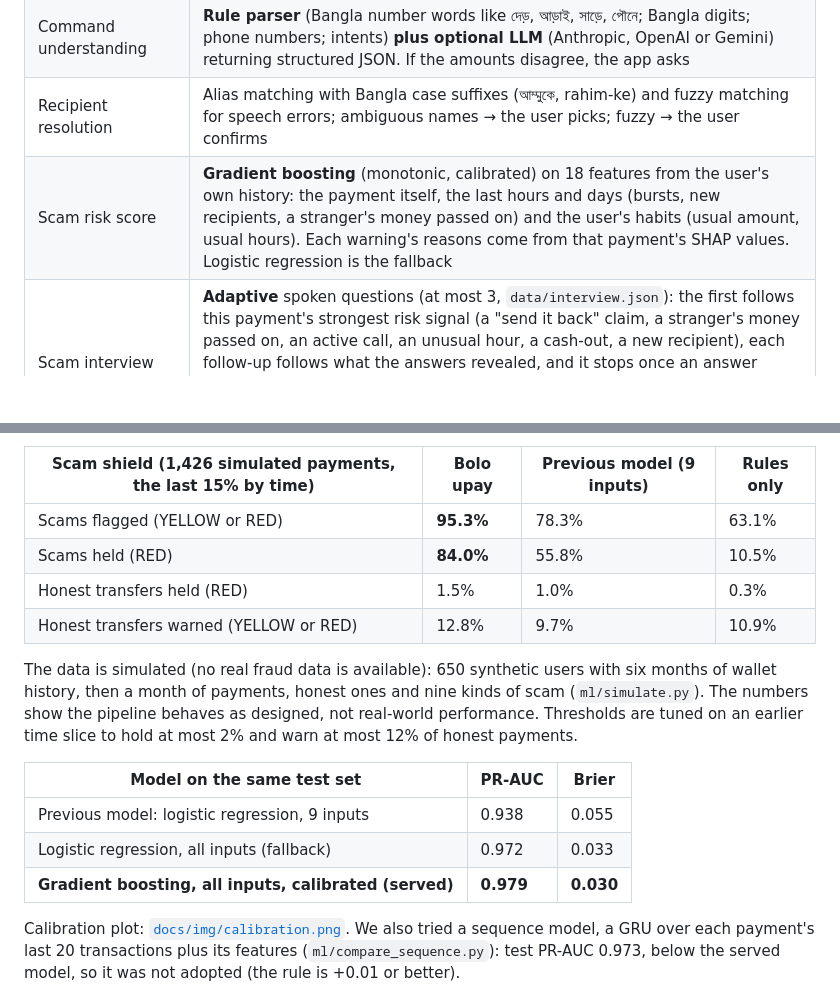
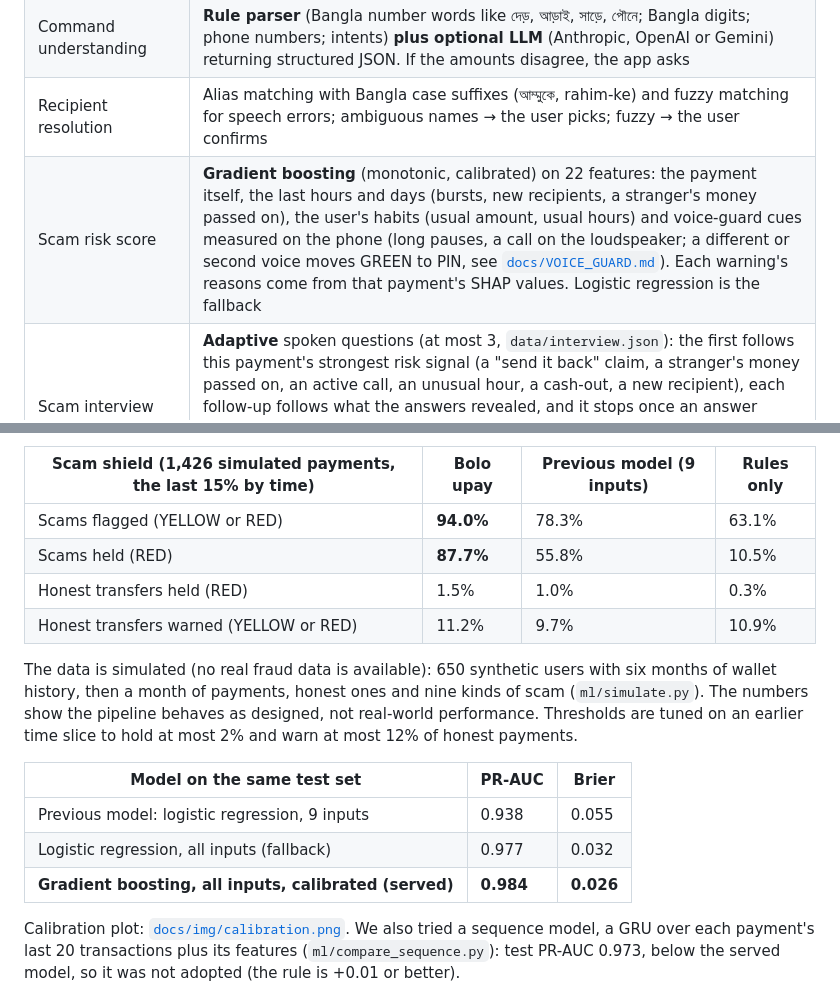
Before and after one commit to clickTwice26/Team-WALL-E-Bolo-upay, a Markdown page: README.md, 2 parts joined by grey strips. Drawn GitHub-style; blank space fills up the shorter version.

```diff
--- a/README.md
+++ b/README.md
@@ -41,7 +41,7 @@ Prototype by **Team WALL-E** (Shagato Chowdhury, Umme Munia) for the AI Dev Fest
 | Voice input in Bangla / English, editable transcript | On-device speech-to-text (`speech_to_text`, Web Speech API on web). Audio never leaves the device |
 | Command understanding | **Rule parser** (Bangla number words like দেড়, আড়াই, সাড়ে, পৌনে; Bangla digits; phone numbers; intents) **plus optional LLM** (Anthropic, OpenAI or Gemini) returning structured JSON. If the amounts disagree, the app asks |
 | Recipient resolution | Alias matching with Bangla case suffixes (আম্মুকে, rahim-ke) and fuzzy matching for speech errors; ambiguous names → the user picks; fuzzy → the user confirms |
-| Scam risk score | **Gradient boosting** (monotonic, calibrated) on 18 features from the user's own history: the payment itself, the last hours and days (bursts, new recipients, a stranger's money passed on) and the user's habits (usual amount, usual hours). Each warning's reasons come from that payment's SHAP values. Logistic regression is the fallback |
+| Scam risk score | **Gradient boosting** (monotonic, calibrated) on 22 features: the payment itself, the last hours and days (bursts, new recipients, a stranger's money passed on), the user's habits (usual amount, usual hours) and voice-guard cues measured on the phone (long pauses, a call on the loudspeaker; a different or second voice moves GREEN to PIN, see [`docs/VOICE_GUARD.md`](docs/VOICE_GUARD.md)). Each warning's reasons come from that payment's SHAP values. Logistic regression is the fallback |
 | Scam interview | **Adaptive** spoken questions (at most 3, `data/interview.json`): the first follows this payment's strongest risk signal (a "send it back" claim, a stranger's money passed on, an active call, an unusual hour, a cash-out, a new recipient), each follow-up follows what the answers revealed, and it stops once an answer settles it. Answers are matched against a Bangla/Banglish/English scam phrase lexicon (`data/scam_phrases.json`) with negation handling ("keu otp chay nai" is not a hit) |
 | Hard rules | Asking for a PIN/OTP, fake upay staff, lottery/fee, allowance fee → RED. "Send it back" when no money came from that number → RED. "Relative in trouble" from a new number → RED. Cashing out most of the balance late at night at a never-used agent → RED |
 | Mistake guard | Known recipient + amount about 10× the usual → "Did you mean ৳350?" |
@@ -200,18 +200,18 @@ These commands were written by the team alongside the parser, so they show the p
 
 | Scam shield (1,426 simulated payments, the last 15% by time) | Bolo upay | Previous model (9 inputs) | Rules only |
 |---|---|---|---|
-| Scams flagged (YELLOW or RED) | **95.3%** | 78.3% | 63.1% |
-| Scams held (RED) | **84.0%** | 55.8% | 10.5% |
+| Scams flagged (YELLOW or RED) | **94.0%** | 78.3% | 63.1% |
+| Scams held (RED) | **87.7%** | 55.8% | 10.5% |
 | Honest transfers held (RED) | 1.5% | 1.0% | 0.3% |
-| Honest transfers warned (YELLOW or RED) | 12.8% | 9.7% | 10.9% |
+| Honest transfers warned (YELLOW or RED) | 11.2% | 9.7% | 10.9% |
 
 The data is simulated (no real fraud data is available): 650 synthetic users with six months of wallet history, then a month of payments, honest ones and nine kinds of scam (`ml/simulate.py`). The numbers show the pipeline behaves as designed, not real-world performance. Thresholds are tuned on an earlier time slice to hold at most 2% and warn at most 12% of honest payments.
 
 | Model on the same test set | PR-AUC | Brier |
 |---|---|---|
 | Previous model: logistic regression, 9 inputs | 0.938 | 0.055 |
-| Logistic regression, all inputs (fallback) | 0.972 | 0.033 |
-| **Gradient boosting, all inputs, calibrated (served)** | **0.979** | **0.030** |
+| Logistic regression, all inputs (fallback) | 0.977 | 0.032 |
+| **Gradient boosting, all inputs, calibrated (served)** | **0.984** | **0.026** |
 
 Calibration plot: [`docs/img/calibration.png`](docs/img/calibration.png). We also tried a sequence model, a GRU over each payment's last 20 transactions plus its features (`ml/compare_sequence.py`): test PR-AUC 0.973, below the served model, so it was not adopted (the rule is +0.01 or better).
 
```
Also changed, not shown: docs/VOICE_GUARD.md (added, +109 -0 lines), docs/img/calibration.png, 14 other files.
